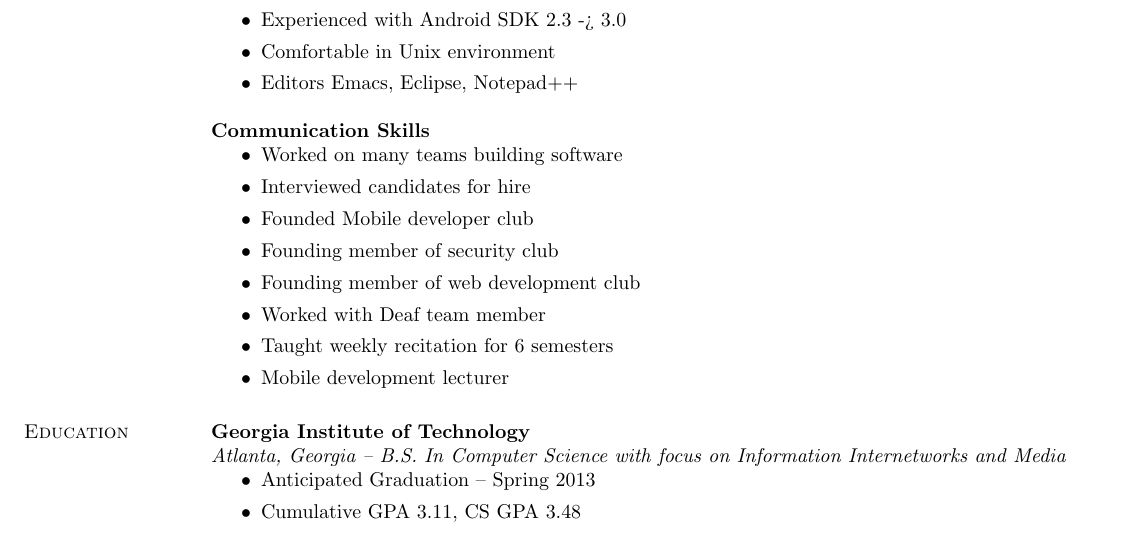
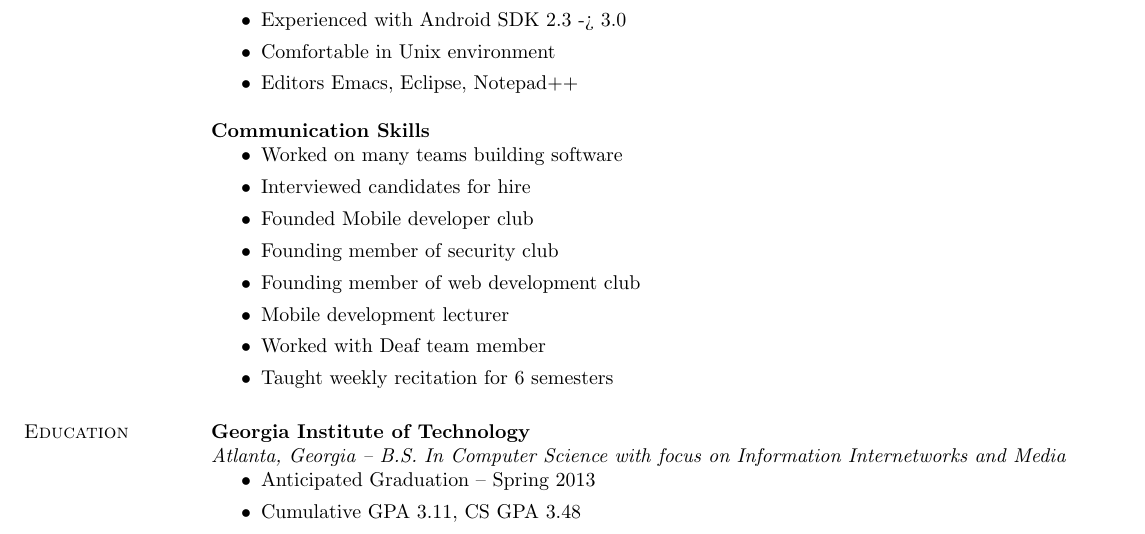
Before and after one commit to reidbaker/Resume, a LaTeX CV (resume.tex): part of page 1 of 2, cut so that both start at the same text. Compiled offline with pdfLaTeX.

Commit message:
ordering

```diff
--- a/resume.tex
+++ b/resume.tex
@@ -64,9 +64,9 @@ Richardson, TX, 75082  & {Website:} \url{https://github.com/reidbaker}
     \item Founded Mobile developer club
     \item Founding member of security club
     \item Founding member of web development club
+    \item Mobile development lecturer
     \item Worked with Deaf team member
     \item Taught weekly recitation for 6 semesters
-    \item Mobile development lecturer
     \end{itemize}
 
 \section{\sc Education}
```
